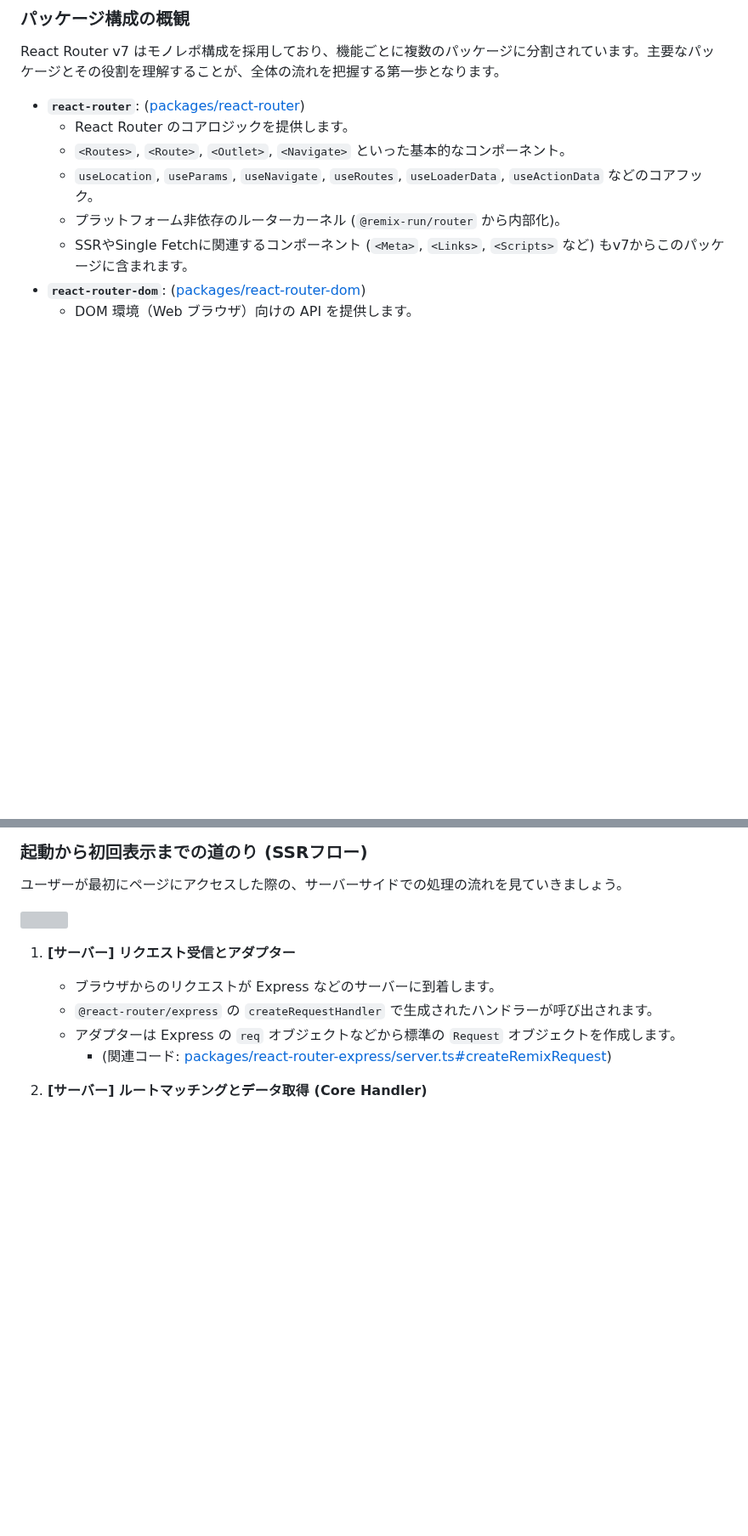
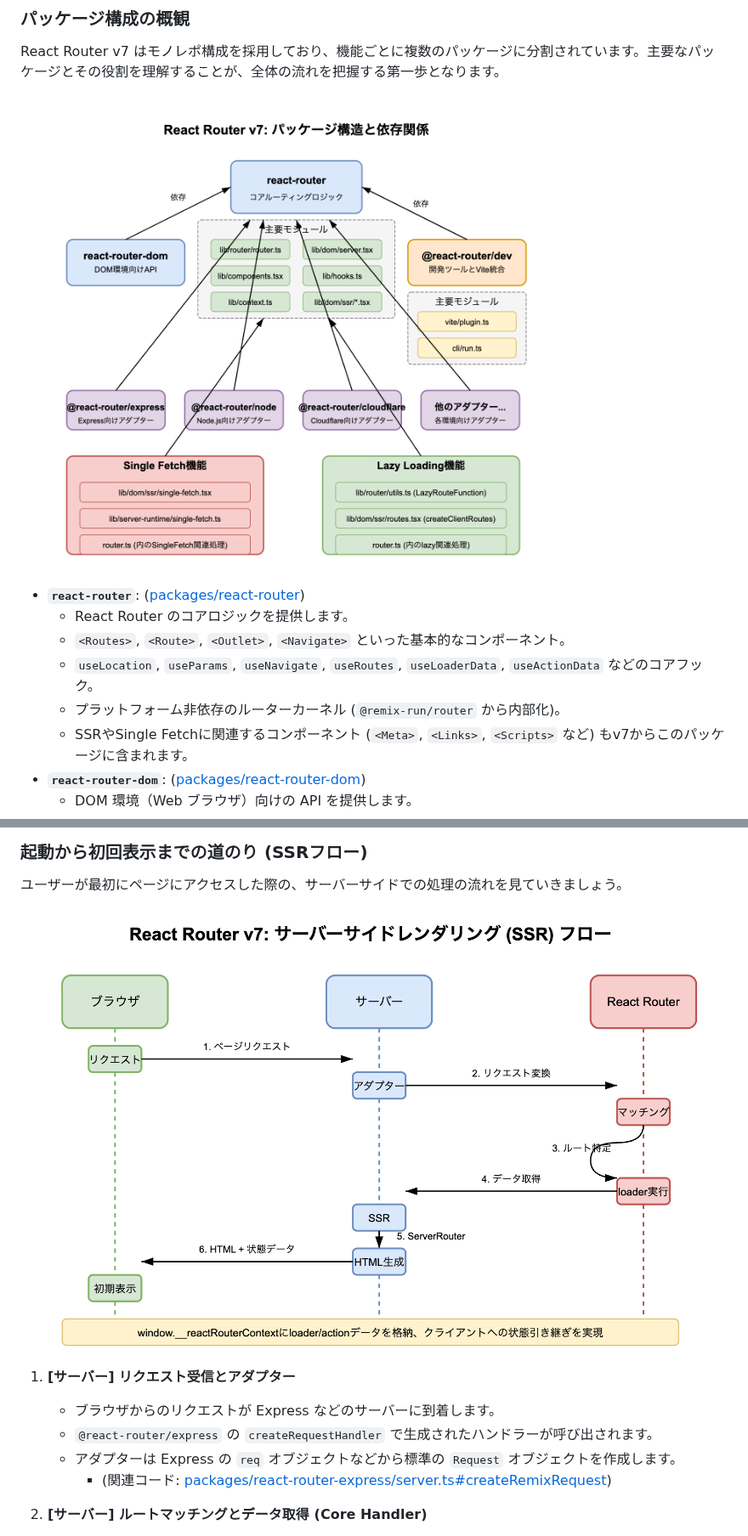
Before and after one commit to coji/zenn-content, a Markdown page: articles/react-router-v7-internal-flow.md, 2 parts joined by grey strips. Shown at 85% size. Rendered like a GitHub page; pictures changed too: images/react-router-v7-internal-flow/packages.png (added), images/react-router-v7-internal-flow/ssr.png (added); blank space fills up the shorter version; grey boxes are pictures that could not be loaded.

Commit message:
docs: add diagrams for server-side rendering, hydration, and form submission in React Router v7

```diff
--- a/articles/react-router-v7-internal-flow.md
+++ b/articles/react-router-v7-internal-flow.md
@@ -25,6 +25,8 @@ React Router は、React アプリケーションにおけるルーティング
 ### パッケージ構成の概観
 
 React Router v7 はモノレポ構成を採用しており、機能ごとに複数のパッケージに分割されています。主要なパッケージとその役割を理解することが、全体の流れを把握する第一歩となります。
+
+![](/images/react-router-v7-internal-flow/packages.png)
 
 * **`react-router`**: ([packages/react-router](https://github.com/remix-run/react-router/tree/252d928179e54e3bf0e99493fb6affb8ad294935/packages/react-router))
   * React Router のコアロジックを提供します。
@@ -58,7 +60,7 @@ React Router v7 はモノレポ構成を採用しており、機能ごとに複
 
 ユーザーが最初にページにアクセスした際の、サーバーサイドでの処理の流れを見ていきましょう。
 
-![](/images/react-router-v7-internal-flow/ssg.svg)
+![](/images/react-router-v7-internal-flow/ssr.png)
 
 1. **[サーバー] リクエスト受信とアダプター**
     * ブラウザからのリクエストが Express などのサーバーに到着します。
```
Also changed, not shown: other parts of articles/react-router-v7-internal-flow.md (+6 -0 lines), images/react-router-v7-internal-flow/csr.png (added), images/react-router-v7-internal-flow/form-submission.png (added), images/react-router-v7-internal-flow/hydration.png (added).
